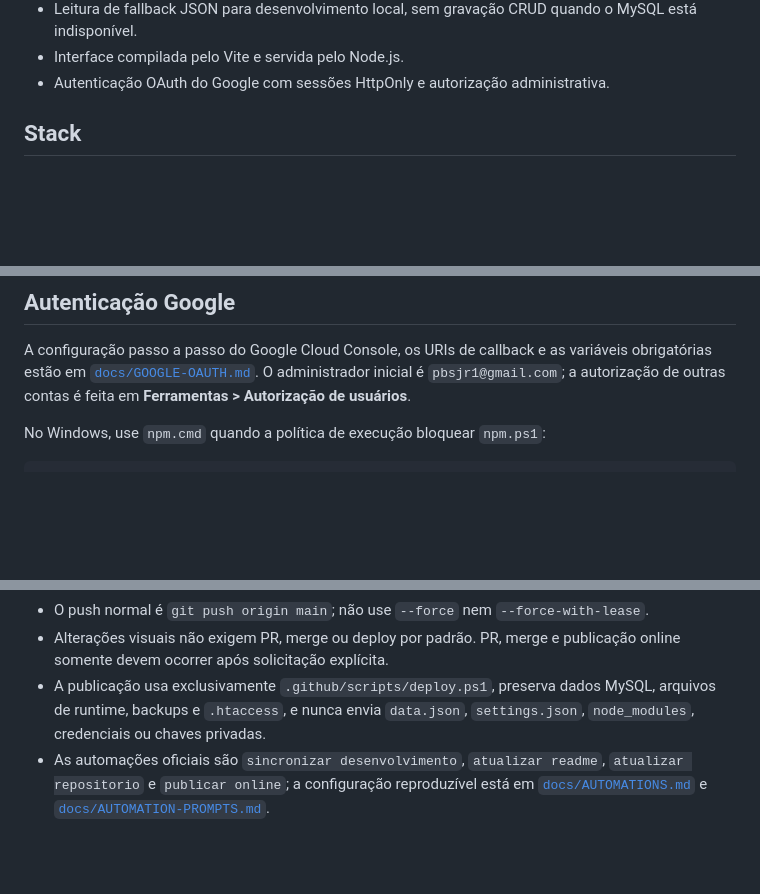
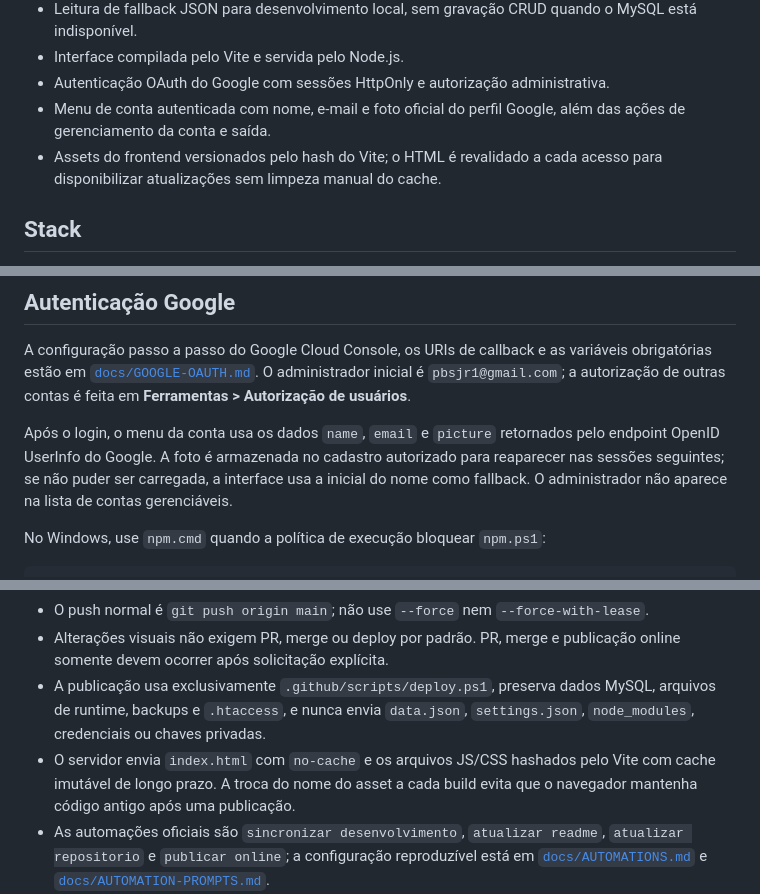
Before and after one commit to ianbarbosa2004/zanzibar, a Markdown page: README.md, 3 parts joined by grey strips. Drawn GitHub-style; blank space fills up the shorter version.

Commit message:
docs: document Google account menu and cache policy
Co-authored-by: Copilot App <223556219+Copilot@users.noreply.github.com>

```diff
--- a/README.md
+++ b/README.md
@@ -16,6 +16,10 @@ Aplicação web para organização financeira pessoal e empresarial. O sistema r
 - Leitura de fallback JSON para desenvolvimento local, sem gravação CRUD quando o MySQL está indisponível.
 - Interface compilada pelo Vite e servida pelo Node.js.
 - Autenticação OAuth do Google com sessões HttpOnly e autorização administrativa.
+- Menu de conta autenticada com nome, e-mail e foto oficial do perfil Google,
+  além das ações de gerenciamento da conta e saída.
+- Assets do frontend versionados pelo hash do Vite; o HTML é revalidado a cada
+  acesso para disponibilizar atualizações sem limpeza manual do cache.
 
 ## Stack
 
@@ -88,6 +92,12 @@ variáveis obrigatórias estão em [`docs/GOOGLE-OAUTH.md`](docs/GOOGLE-OAUTH.md
 O administrador inicial é `pbsjr1@gmail.com`; a autorização de outras contas
 é feita em **Ferramentas > Autorização de usuários**.
 
+Após o login, o menu da conta usa os dados `name`, `email` e `picture`
+retornados pelo endpoint OpenID UserInfo do Google. A foto é armazenada no
+cadastro autorizado para reaparecer nas sessões seguintes; se não puder ser
+carregada, a interface usa a inicial do nome como fallback. O administrador
+não aparece na lista de contas gerenciáveis.
+
 No Windows, use `npm.cmd` quando a política de execução bloquear
 `npm.ps1`:
 
@@ -109,6 +119,9 @@ npm.cmd test
 - A publicação usa exclusivamente `.github/scripts/deploy.ps1`, preserva
   dados MySQL, arquivos de runtime, backups e `.htaccess`, e nunca envia
   `data.json`, `settings.json`, `node_modules`, credenciais ou chaves privadas.
+- O servidor envia `index.html` com `no-cache` e os arquivos JS/CSS hashados
+  pelo Vite com cache imutável de longo prazo. A troca do nome do asset a cada
+  build evita que o navegador mantenha código antigo após uma publicação.
 - As automações oficiais são `sincronizar desenvolvimento`, `atualizar
   readme`, `atualizar repositorio` e `publicar online`; a configuração
   reproduzível está em
```
Also changed, not shown: docs/GOOGLE-OAUTH.md (+6 -0 lines).
